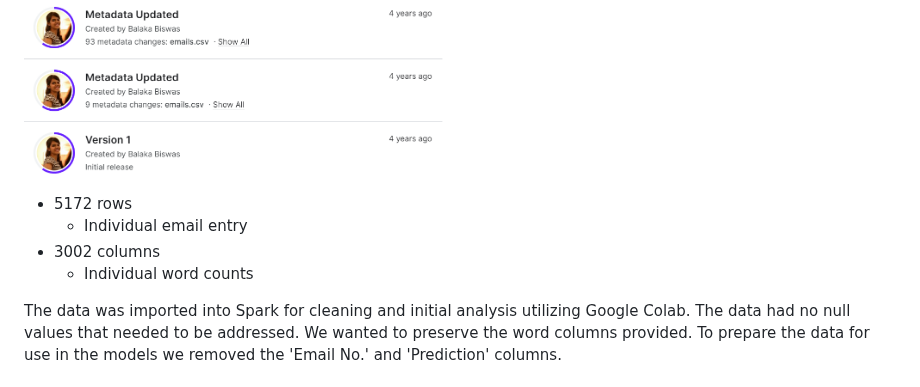
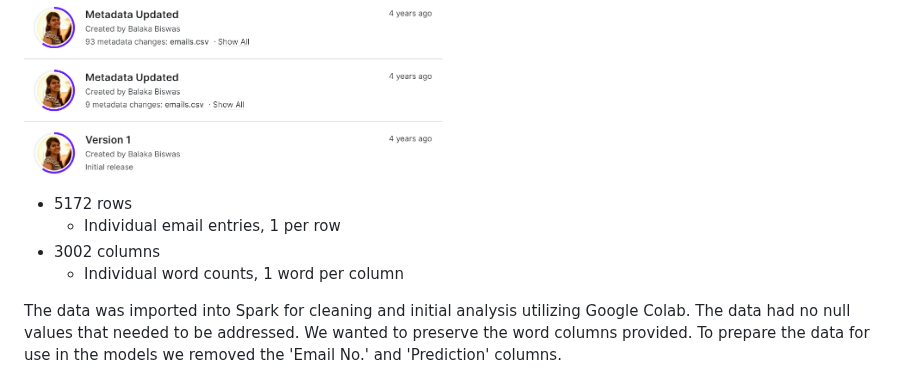
Before and after one commit to brnkath/project-4-group-8, a Markdown page: README.md, the part around the change. GitHub-like rendering.

```diff
--- a/README.md
+++ b/README.md
@@ -61,9 +61,9 @@ As we navigate this project, we will explore different aspects of data visualiza
 <br/>
 <img src="https://github.com/brnkath/project-4-group-8/blob/main/img/BALAKA-BISWAS-HISTORY.png" width="50%"><br/>
 * 5172 rows
-    - Individual email entry
+    - Individual email entries, 1 per row
 * 3002 columns
-    - Individual word counts
+    - Individual word counts, 1 word per column
 
 The data was imported into Spark for cleaning and initial analysis utilizing Google Colab. The data had no null values that needed to be addressed. We wanted to preserve the word columns provided.  To prepare the data for use in the models we removed the 'Email No.' and 'Prediction' columns.
 
```
